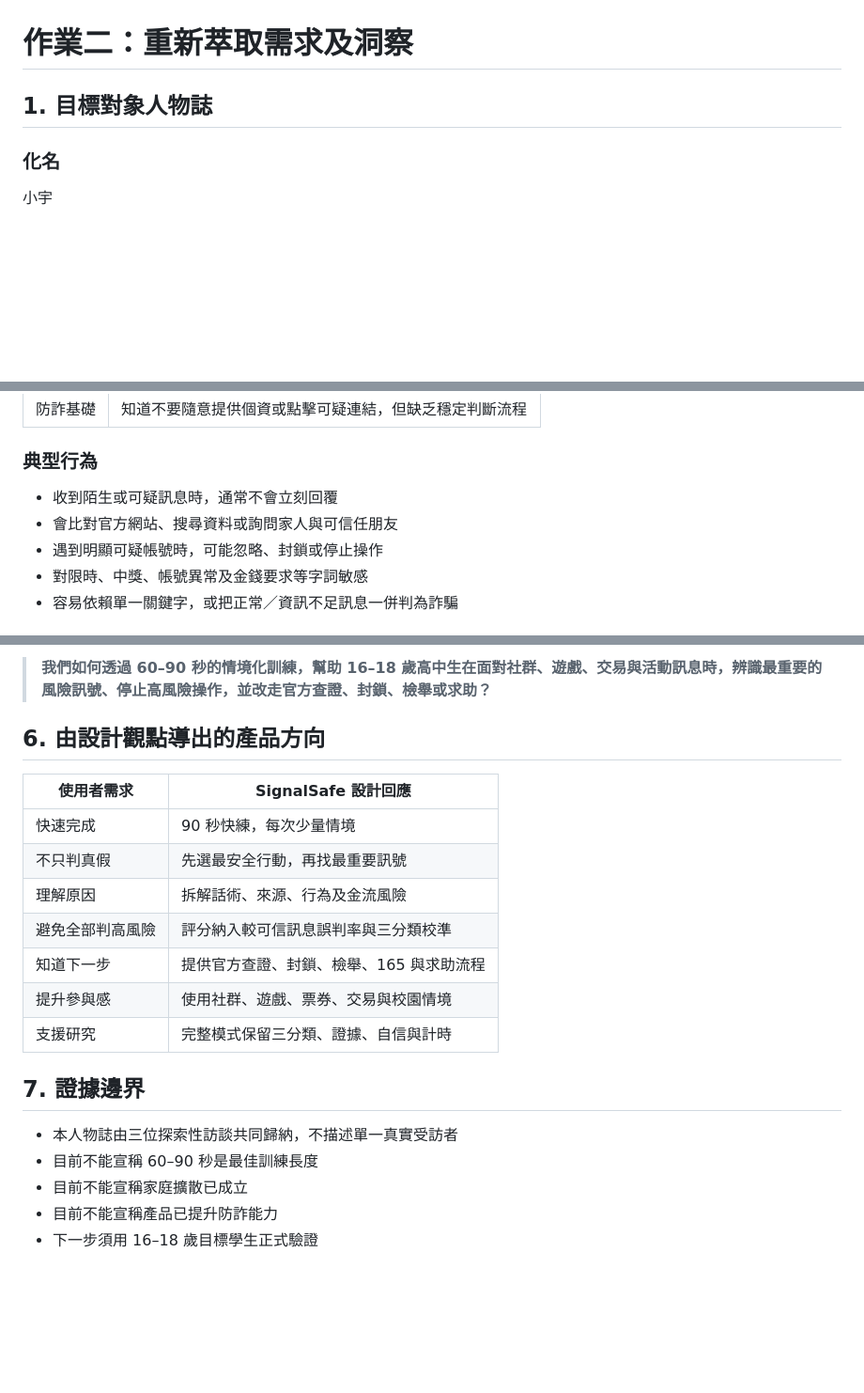
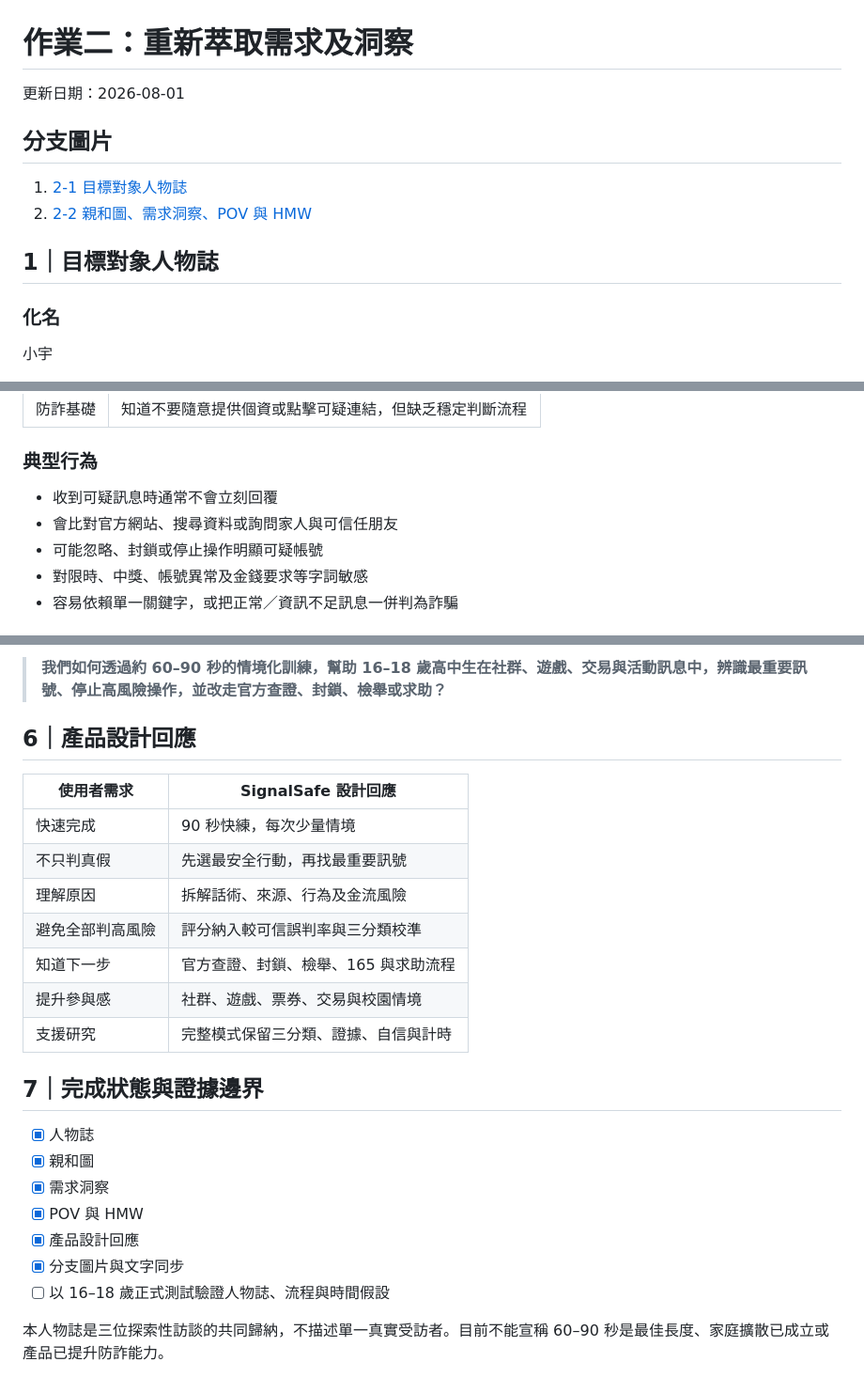
Before and after one commit to kodlbegiko/Signalsafe, a Markdown page: docs/assignments/ASSIGNMENT_2_INSIGHTS_AND_POV.md, 3 parts joined by grey strips. Shown at 94% size. GitHub-like rendering; blank space fills up the shorter version.

```diff
--- a/docs/assignments/ASSIGNMENT_2_INSIGHTS_AND_POV.md
+++ b/docs/assignments/ASSIGNMENT_2_INSIGHTS_AND_POV.md
@@ -1,6 +1,13 @@
 # 作業二：重新萃取需求及洞察
 
-## 1. 目標對象人物誌
+更新日期：2026-08-01
+
+## 分支圖片
+
+1. [2-1 目標對象人物誌](../../assets/assignments/assignment-2/01-persona.svg)
+2. [2-2 親和圖、需求洞察、POV 與 HMW](../../assets/assignments/assignment-2/02-affinity-pov-hmw.svg)
+
+## 1｜目標對象人物誌
 
 ### 化名
 
@@ -18,9 +25,9 @@
 
 ### 典型行為
 
-- 收到陌生或可疑訊息時，通常不會立刻回覆
+- 收到可疑訊息時通常不會立刻回覆
 - 會比對官方網站、搜尋資料或詢問家人與可信任朋友
-- 遇到明顯可疑帳號時，可能忽略、封鎖或停止操作
+- 可能忽略、封鎖或停止操作明顯可疑帳號
 - 對限時、中獎、帳號異常及金錢要求等字詞敏感
 - 容易依賴單一關鍵字，或把正常／資訊不足訊息一併判為詐騙
 
@@ -116,22 +116,26 @@ flowchart LR
 
-> **我們如何透過 60–90 秒的情境化訓練，幫助 16–18 歲高中生在面對社群、遊戲、交易與活動訊息時，辨識最重要的風險訊號、停止高風險操作，並改走官方查證、封鎖、檢舉或求助？**
+> **我們如何透過約 60–90 秒的情境化訓練，幫助 16–18 歲高中生在社群、遊戲、交易與活動訊息中，辨識最重要訊號、停止高風險操作，並改走官方查證、封鎖、檢舉或求助？**
 
-## 6. 由設計觀點導出的產品方向
+## 6｜產品設計回應
 
 | 使用者需求 | SignalSafe 設計回應 |
 |---|---|
 | 快速完成 | 90 秒快練，每次少量情境 |
 | 不只判真假 | 先選最安全行動，再找最重要訊號 |
 | 理解原因 | 拆解話術、來源、行為及金流風險 |
-| 避免全部判高風險 | 評分納入較可信訊息誤判率與三分類校準 |
-| 知道下一步 | 提供官方查證、封鎖、檢舉、165 與求助流程 |
-| 提升參與感 | 使用社群、遊戲、票券、交易與校園情境 |
+| 避免全部判高風險 | 評分納入較可信誤判率與三分類校準 |
+| 知道下一步 | 官方查證、封鎖、檢舉、165 與求助流程 |
+| 提升參與感 | 社群、遊戲、票券、交易與校園情境 |
 | 支援研究 | 完整模式保留三分類、證據、自信與計時 |
 
-## 7. 證據邊界
+## 7｜完成狀態與證據邊界
 
-- 本人物誌由三位探索性訪談共同歸納，不描述單一真實受訪者
-- 目前不能宣稱 60–90 秒是最佳訓練長度
-- 目前不能宣稱家庭擴散已成立
-- 目前不能宣稱產品已提升防詐能力
-- 下一步須用 16–18 歲目標學生正式驗證
+- [x] 人物誌
+- [x] 親和圖
+- [x] 需求洞察
+- [x] POV 與 HMW
+- [x] 產品設計回應
+- [x] 分支圖片與文字同步
+- [ ] 以 16–18 歲正式測試驗證人物誌、流程與時間假設
+
+本人物誌是三位探索性訪談的共同歸納，不描述單一真實受訪者。目前不能宣稱 60–90 秒是最佳長度、家庭擴散已成立或產品已提升防詐能力。
```
Also changed, not shown: other parts of docs/assignments/ASSIGNMENT_2_INSIGHTS_AND_POV.md (+12 -19 lines).
